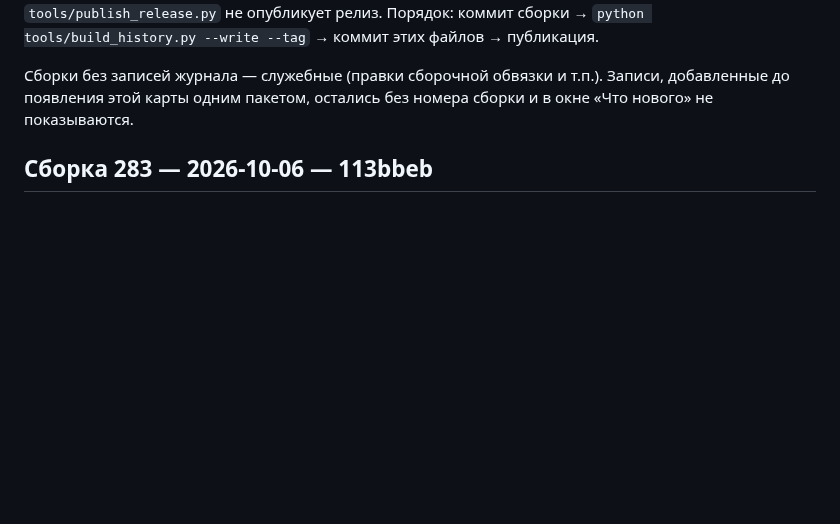
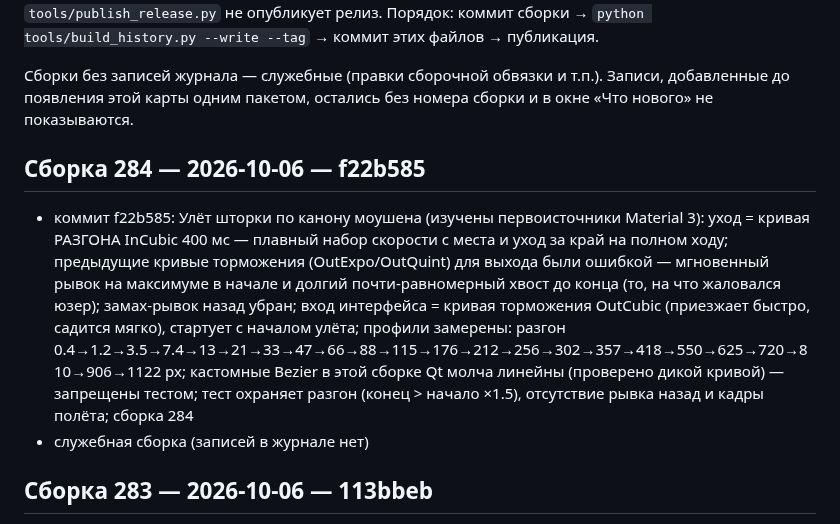
Before and after one commit to doc789982-design/OverTimeApp, a Markdown page: BUILD_HISTORY.md, the part around the change. GitHub-like rendering; blank space fills up the shorter version.

Commit message:
Карта сборок обновлена
Co-authored-by: arena-agent <297053741+arena-agent@users.noreply.github.com>

```diff
--- a/BUILD_HISTORY.md
+++ b/BUILD_HISTORY.md
@@ -15,6 +15,11 @@
 Записи, добавленные до появления этой карты одним пакетом, остались
 без номера сборки и в окне «Что нового» не показываются.
 
+
+## Сборка 284 — 2026-10-06 — f22b585
+
+- коммит f22b585: Улёт шторки по канону моушена (изучены первоисточники Material 3): уход = кривая РАЗГОНА InCubic 400 мс — плавный набор скорости с места и уход за край на полном ходу; предыдущие кривые торможения (OutExpo/OutQuint) для выхода были ошибкой — мгновенный рывок на максимуме в начале и долгий почти-равномерный хвост до конца (то, на что жаловался юзер); замах-рывок назад убран; вход интерфейса = кривая торможения OutCubic (приезжает быстро, садится мягко), стартует с началом улёта; профили замерены: разгон 0.4→1.2→3.5→7.4→13→21→33→47→66→88→115→176→212→256→302→357→418→550→625→720→810→906→1122 px; кастомные Bezier в этой сборке Qt молча линейны (проверено дикой кривой) — запрещены тестом; тест охраняет разгон (конец > начало ×1.5), отсутствие рывка назад и кадры полёта; сборка 284
+- служебная сборка (записей в журнале нет)
 
 ## Сборка 283 — 2026-10-06 — 113bbeb
 
```
